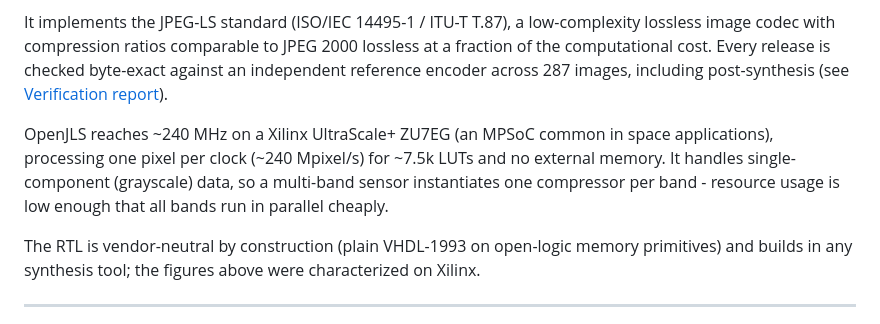
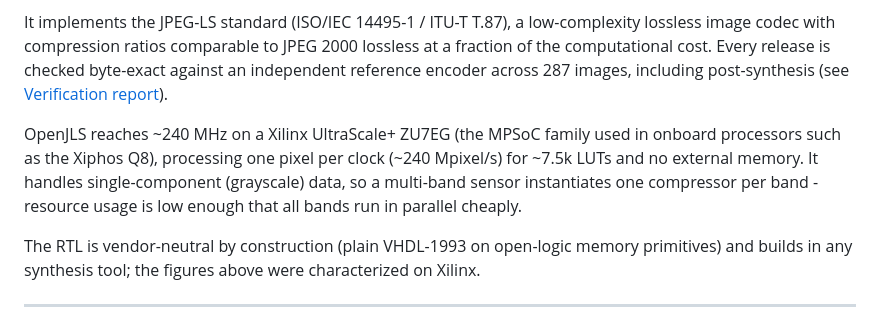
Before and after one commit to VitorMendesC/OpenJLS, a Markdown page: README.md, the part around the change. GitHub-like rendering.

Commit message:
Clarify MPSoC family in OpenJLS description
Updated the description of OpenJLS to specify the MPSoC family used in onboard processors.

```diff
--- a/README.md
+++ b/README.md
@@ -8,7 +8,7 @@ OpenJLS is an open, verification-signed JPEG-LS encoder IP core for FPGAs - the
 
 It implements the JPEG-LS standard (ISO/IEC 14495-1 / ITU-T T.87), a low-complexity lossless image codec with compression ratios comparable to JPEG 2000 lossless at a fraction of the computational cost. Every release is checked byte-exact against an independent reference encoder across 287 images, including post-synthesis (see [Verification report](https://vitormendesc.github.io/OpenJLS/)).
 
-OpenJLS reaches ~240 MHz on a Xilinx UltraScale+ ZU7EG (an MPSoC common in space applications), processing one pixel per clock (~240 Mpixel/s) for ~7.5k LUTs and no external memory. It handles single-component (grayscale) data, so a multi-band sensor instantiates one compressor per band - resource usage is low enough that all bands run in parallel cheaply.
+OpenJLS reaches ~240 MHz on a Xilinx UltraScale+ ZU7EG (the MPSoC family used in onboard processors such as the Xiphos Q8), processing one pixel per clock (~240 Mpixel/s) for ~7.5k LUTs and no external memory. It handles single-component (grayscale) data, so a multi-band sensor instantiates one compressor per band - resource usage is low enough that all bands run in parallel cheaply.
 
 The RTL is vendor-neutral by construction (plain VHDL-1993 on open-logic memory primitives) and builds in any synthesis tool; the figures above were characterized on Xilinx.
 
```
